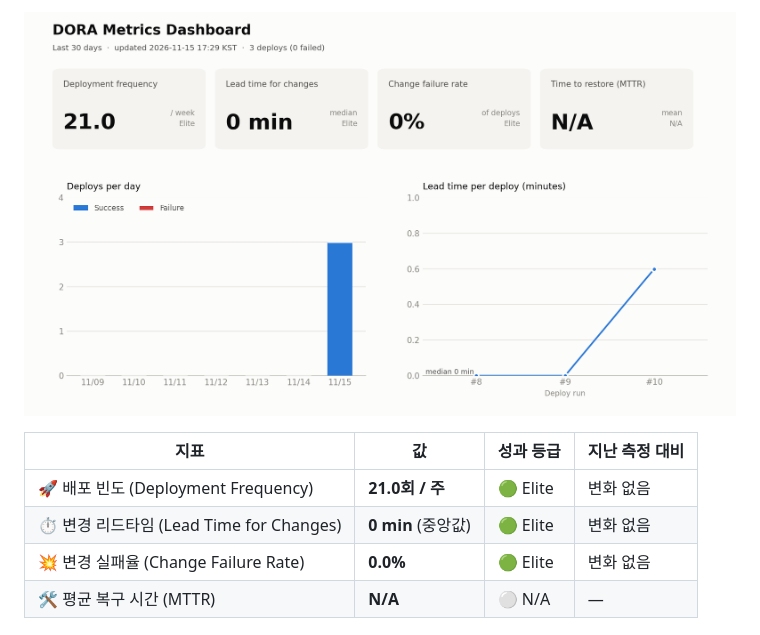
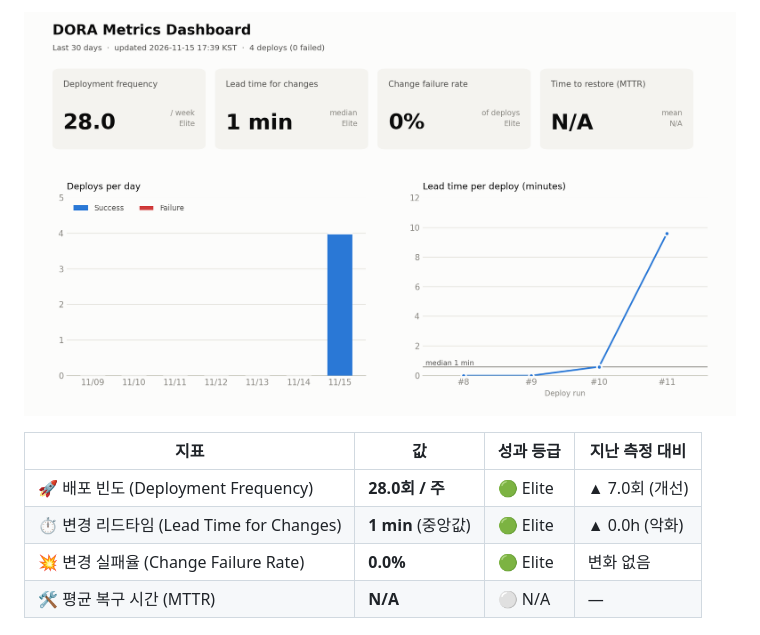
Before and after one commit to hwsseo/ossproject, a Markdown page: README.md, the part around one of its changes. Drawn GitHub-style; pictures changed too: metrics/dora-dashboard.png.

```diff
--- a/README.md
+++ b/README.md
@@ -54,8 +54,8 @@ reports/    자동 생성 주간 보고서
 
 | 지표 | 값 | 성과 등급 | 지난 측정 대비 |
 |---|---|---|---|
-| 🚀 배포 빈도 (Deployment Frequency) | **21.0회 / 주** | 🟢 Elite | 변화 없음 |
-| ⏱️ 변경 리드타임 (Lead Time for Changes) | **0 min** (중앙값) | 🟢 Elite | 변화 없음 |
+| 🚀 배포 빈도 (Deployment Frequency) | **28.0회 / 주** | 🟢 Elite | ▲ 7.0회 (개선) |
+| ⏱️ 변경 리드타임 (Lead Time for Changes) | **1 min** (중앙값) | 🟢 Elite | ▲ 0.0h (악화) |
 | 💥 변경 실패율 (Change Failure Rate) | **0.0%** | 🟢 Elite | 변화 없음 |
 | 🛠️ 평균 복구 시간 (MTTR) | **N/A** | ⚪ N/A | — |
 <!-- DORA:END -->
```
Also changed, not shown: other parts of README.md (+1 -1 lines), reports/weekly-2026-W46.md (+5 -4 lines), 2 other files.
